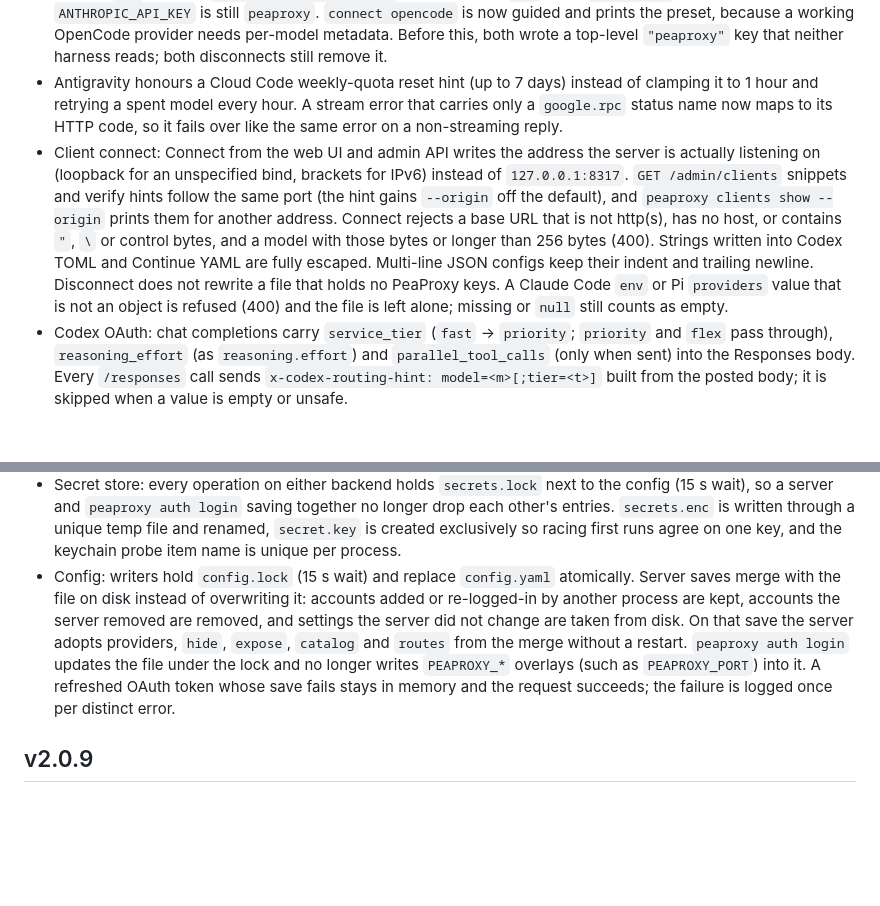
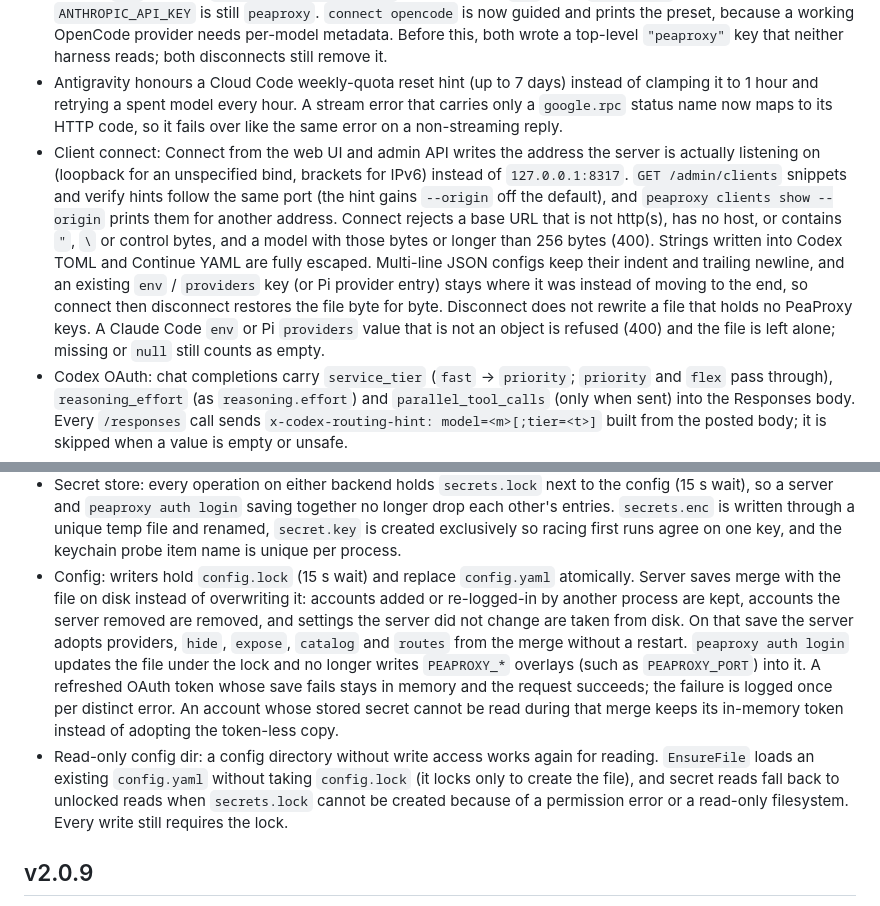
Before and after one commit to ks1686/peaproxy, a Markdown page: docs/V2.md, 2 parts joined by grey strips. Drawn GitHub-style; blank space fills up the shorter version.

```diff
--- a/docs/V2.md
+++ b/docs/V2.md
@@ -30,14 +30,15 @@ See [CONFIG.md](CONFIG.md) for the fields and [COMPATIBILITY.md](COMPATIBILITY.m
 - An OpenAI-wire client on a Claude account no longer receives `finish_reason` + `[DONE]` after the upstream stream failed mid-turn.
 - `clients connect claude-code` writes `ANTHROPIC_BASE_URL` (no `/v1`), `ANTHROPIC_API_KEY` and `ANTHROPIC_MODEL` into the `env` block of `~/.claude/settings.json`, keeping other `env` keys; `disconnect` removes them only while `ANTHROPIC_API_KEY` is still `peaproxy`. `connect opencode` is now guided and prints the preset, because a working OpenCode provider needs per-model metadata. Before this, both wrote a top-level `"peaproxy"` key that neither harness reads; both disconnects still remove it.
 - Antigravity honours a Cloud Code weekly-quota reset hint (up to 7 days) instead of clamping it to 1 hour and retrying a spent model every hour. A stream error that carries only a `google.rpc` status name now maps to its HTTP code, so it fails over like the same error on a non-streaming reply.
-- Client connect: Connect from the web UI and admin API writes the address the server is actually listening on (loopback for an unspecified bind, brackets for IPv6) instead of `127.0.0.1:8317`. `GET /admin/clients` snippets and verify hints follow the same port (the hint gains `--origin` off the default), and `peaproxy clients show --origin` prints them for another address. Connect rejects a base URL that is not http(s), has no host, or contains `"`, `\` or control bytes, and a model with those bytes or longer than 256 bytes (400). Strings written into Codex TOML and Continue YAML are fully escaped. Multi-line JSON configs keep their indent and trailing newline. Disconnect does not rewrite a file that holds no PeaProxy keys. A Claude Code `env` or Pi `providers` value that is not an object is refused (400) and the file is left alone; missing or `null` still counts as empty.
+- Client connect: Connect from the web UI and admin API writes the address the server is actually listening on (loopback for an unspecified bind, brackets for IPv6) instead of `127.0.0.1:8317`. `GET /admin/clients` snippets and verify hints follow the same port (the hint gains `--origin` off the default), and `peaproxy clients show --origin` prints them for another address. Connect rejects a base URL that is not http(s), has no host, or contains `"`, `\` or control bytes, and a model with those bytes or longer than 256 bytes (400). Strings written into Codex TOML and Continue YAML are fully escaped. Multi-line JSON configs keep their indent and trailing newline, and an existing `env` / `providers` key (or Pi provider entry) stays where it was instead of moving to the end, so connect then disconnect restores the file byte for byte. Disconnect does not rewrite a file that holds no PeaProxy keys. A Claude Code `env` or Pi `providers` value that is not an object is refused (400) and the file is left alone; missing or `null` still counts as empty.
 - Codex OAuth: chat completions carry `service_tier` (`fast` → `priority`; `priority` and `flex` pass through), `reasoning_effort` (as `reasoning.effort`) and `parallel_tool_calls` (only when sent) into the Responses body. Every `/responses` call sends `x-codex-routing-hint: model=<m>[;tier=<t>]` built from the posted body; it is skipped when a value is empty or unsafe.
 - Claude OAuth: SSE lines rewritten to restore an aliased tool name keep their CRLF and spacing.
 - Streams: a native Responses stream ending in `response.incomplete` commits like `response.completed`. `response.failed` before the first committed event is a prelude error, so the request fails over instead of waiting out `preludeTimeout`.
 - Responses wire: a translated turn that stopped on the token limit or a content filter reports `status: incomplete` with `incomplete_details.reason` `max_output_tokens` or `content_filter`, and the stream ends with `response.incomplete`. Other finishes are unchanged.
 - Antigravity: a blocked prompt (`promptFeedback.blockReason`, no candidates) finishes as `content_filter`. A type list next to `anyOf`/`oneOf` keeps only the branches the list allows (integer fits `number`), falling back to the union when none fit. An array parent without `items` takes the `items` of every `anyOf` branch that has them.
 - Secret store: every operation on either backend holds `secrets.lock` next to the config (15 s wait), so a server and `peaproxy auth login` saving together no longer drop each other's entries. `secrets.enc` is written through a unique temp file and renamed, `secret.key` is created exclusively so racing first runs agree on one key, and the keychain probe item name is unique per process.
-- Config: writers hold `config.lock` (15 s wait) and replace `config.yaml` atomically. Server saves merge with the file on disk instead of overwriting it: accounts added or re-logged-in by another process are kept, accounts the server removed are removed, and settings the server did not change are taken from disk. On that save the server adopts providers, `hide`, `expose`, `catalog` and `routes` from the merge without a restart. `peaproxy auth login` updates the file under the lock and no longer writes `PEAPROXY_*` overlays (such as `PEAPROXY_PORT`) into it. A refreshed OAuth token whose save fails stays in memory and the request succeeds; the failure is logged once per distinct error.
+- Config: writers hold `config.lock` (15 s wait) and replace `config.yaml` atomically. Server saves merge with the file on disk instead of overwriting it: accounts added or re-logged-in by another process are kept, accounts the server removed are removed, and settings the server did not change are taken from disk. On that save the server adopts providers, `hide`, `expose`, `catalog` and `routes` from the merge without a restart. `peaproxy auth login` updates the file under the lock and no longer writes `PEAPROXY_*` overlays (such as `PEAPROXY_PORT`) into it. A refreshed OAuth token whose save fails stays in memory and the request succeeds; the failure is logged once per distinct error. An account whose stored secret cannot be read during that merge keeps its in-memory token instead of adopting the token-less copy.
+- Read-only config dir: a config directory without write access works again for reading. `EnsureFile` loads an existing `config.yaml` without taking `config.lock` (it locks only to create the file), and secret reads fall back to unlocked reads when `secrets.lock` cannot be created because of a permission error or a read-only filesystem. Every write still requires the lock.
 
 ## v2.0.9
 
```
Also changed, not shown: docs/PROVIDERS.md (+1 -1 lines), docs/RELEASING.md (+7 -4 lines).
